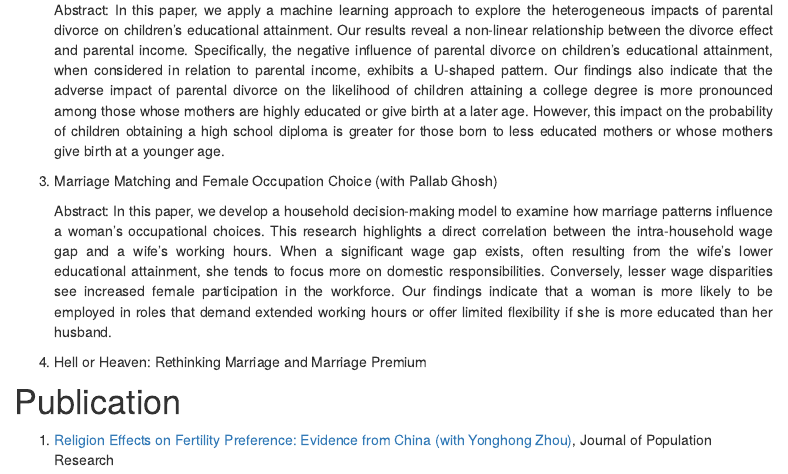
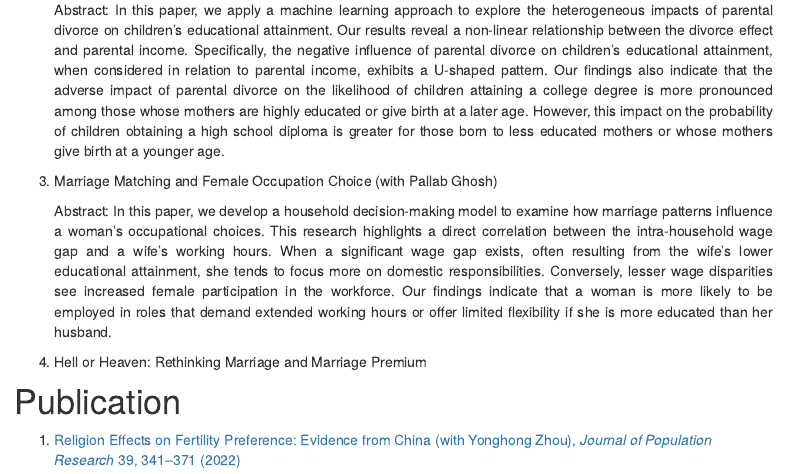
Before and after one commit to dayuanxie/dayuanxie.github.io, an R Markdown document (Research.Rmd): the page in a window 1100 px wide, from 500 px down. Rendered offline with R 4.5, knitr and Pandoc, with nearby package versions; menus at the side of the page are left out.

Commit message:
update research page

```diff
--- a/Research.Rmd
+++ b/Research.Rmd
@@ -33,4 +33,5 @@ output:
 </div>
 
 # Publication
-1.	[Religion Effects on Fertility Preference: Evidence from China (with Yonghong Zhou)](https://link.springer.com/article/10.1007/s12546-022-09286-4), Journal of Population Research
+1.	[Religion Effects on Fertility Preference: Evidence from China (with Yonghong Zhou), *Journal
+of Population Research* 39, 341–371 (2022)](https://link.springer.com/article/10.1007/s12546-022-09286-4)
```
Also changed, not shown: 1 other file.
